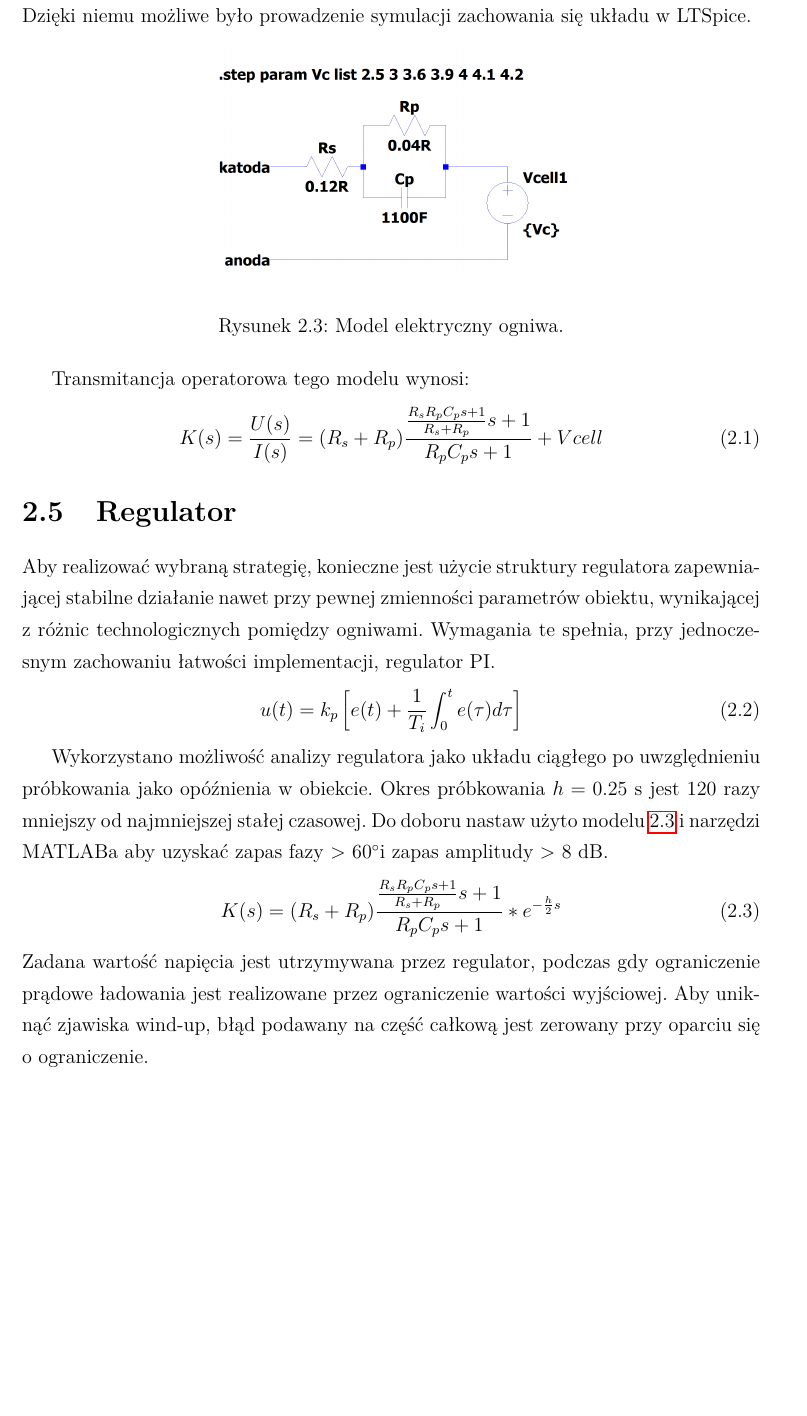
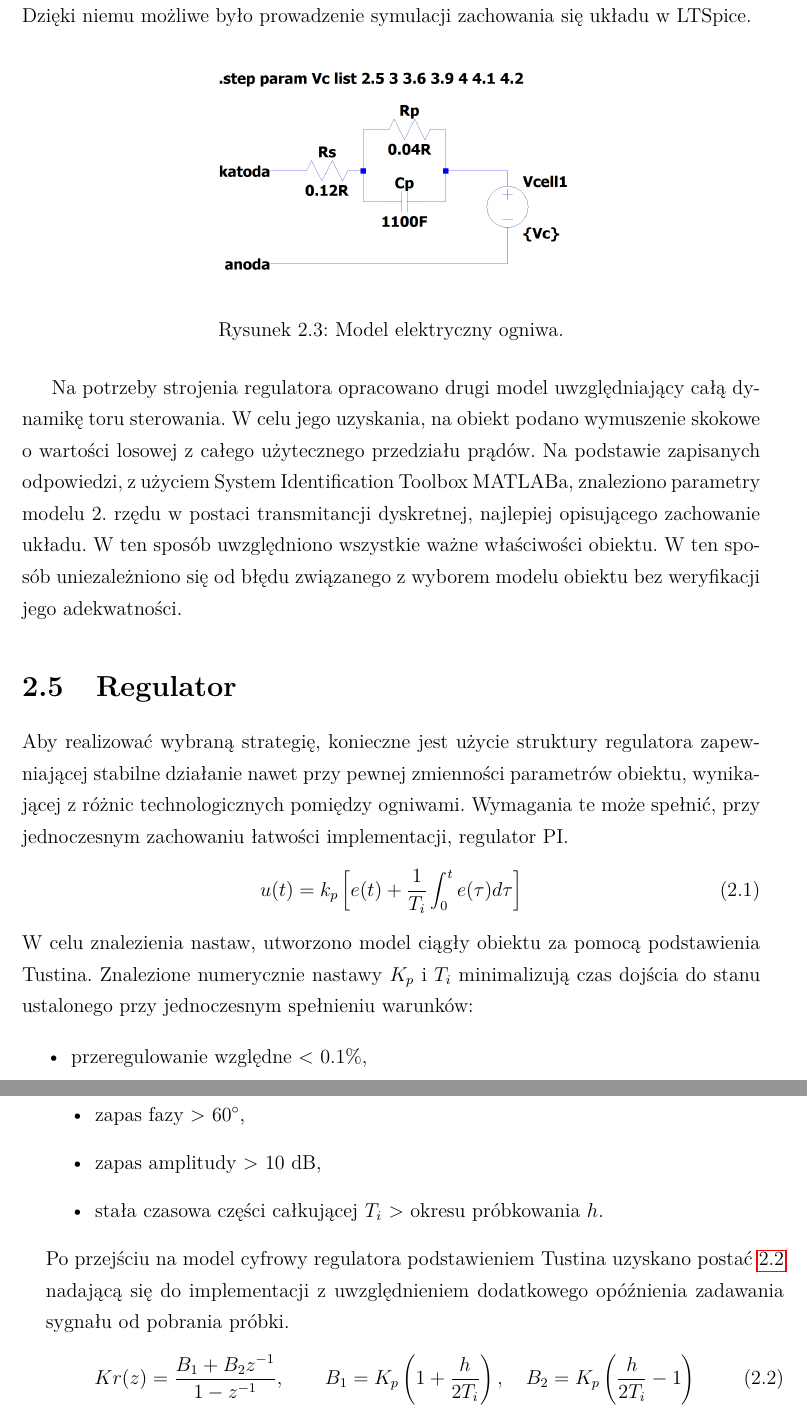
Before and after one commit to michdob836/prinzMD, a LaTeX thesis (main.tex): part of page 16 of 38 before the commit and two parts of pages 16 and 17 of 40 after it, the two joined at a grey line, cut so that both start at the same text, the shorter picture padded with empty space. Compiled offline with pdfLaTeX.

Commit message:
work in progress

```diff
--- a/main.tex
+++ b/main.tex
@@ -94,25 +94,27 @@ Powstało wiele dokładnych modeli\cite{1634598_BATT_MODELS} ogniw litowo-jonowy
      \caption{Model elektryczny ogniwa.\label{img:thevenin_model}}
 \end{figure}
 
-Transmitancja operatorowa tego modelu wynosi:
-\begin{equation}
-    K(s) = \frac{U(s)}{I(s)} = (R_s + R_p)\frac{\frac{R_s R_p C_p s +1}{R_s + R_p}s+1}{R_p C_p s +1} + Vcell
-\end{equation}
+Na potrzeby strojenia regulatora opracowano drugi model uwzględniający całą dynamikę toru sterowania. W celu jego uzyskania, na obiekt podano wymuszenie skokowe o wartości losowej z całego użytecznego przedziału prądów. Na podstawie zapisanych odpowiedzi, z użyciem System Identification Toolbox MATLABa, znaleziono parametry modelu 2. rzędu w postaci transmitancji dyskretnej, najlepiej opisującego zachowanie układu. W ten sposób uwzględniono wszystkie ważne właściwości obiektu. W ten sposób uniezależniono się od błędu związanego z wyborem modelu obiektu bez weryfikacji jego adekwatności.
 
 \section{Regulator}
-Aby realizować wybraną strategię, konieczne jest użycie struktury regulatora zapewniającej stabilne działanie nawet przy pewnej zmienności parametrów obiektu, wynikającej z różnic technologicznych pomiędzy ogniwami. Wymagania te spełnia, przy jednoczesnym zachowaniu łatwości implementacji, regulator PI.
+Aby realizować wybraną strategię, konieczne jest użycie struktury regulatora zapewniającej stabilne działanie nawet przy pewnej zmienności parametrów obiektu, wynikającej z różnic technologicznych pomiędzy ogniwami. Wymagania te może spełnić, przy jednoczesnym zachowaniu łatwości implementacji, regulator PI.
 \begin{equation}
      u(t)=k_{p}\left[e(t)+{\frac {1}{T_{i}}}\int _{0}^{t}e(\tau )d\tau \right]
      \label{eq:PI_timebased}
 \end{equation}
-
-Wykorzystano możliwość analizy regulatora jako układu ciągłego po uwzględnieniu próbkowania jako opóźnienia w obiekcie. Okres próbkowania $h=0.25$~s jest 120 razy mniejszy od najmniejszej stałej czasowej. Do doboru nastaw użyto modelu \ref{eq:model_z_opozn} i narzędzi MATLABa aby uzyskać zapas fazy > 60\degree i zapas amplitudy > 8 dB.
-\begin{equation}
-    K(s)= (R_s + R_p)\frac{\frac{R_s R_p C_p s +1}{R_s + R_p}s+1}{R_p C_p s +1}*e^{-\frac{h}{2}s}
-    \label{eq:model_z_opozn}
-\end{equation}
-Zadana wartość napięcia jest utrzymywana przez regulator, podczas gdy ograniczenie prądowe ładowania jest realizowane przez ograniczenie wartości wyjściowej. Aby uniknąć zjawiska wind-up, błąd podawany na część całkową jest zerowany przy oparciu się o ograniczenie.
-
+W celu znalezienia nastaw, utworzono model ciągły obiektu za pomocą podstawienia Tustina. Znalezione numerycznie nastawy $K_p$ i $T_i$ minimalizują czas dojścia do stanu ustalonego przy jednoczesnym spełnieniu warunków:
+\begin{itemize}
+    \item przeregulowanie względne < 0.1\%,
+    \item zapas fazy > 60\degree,
+    \item zapas amplitudy > 10 dB,
+    \item stała czasowa części całkującej $T_i$ > okresu próbkowania $h$.
+\end{itemize}
+ Po przejściu na model cyfrowy regulatora podstawieniem Tustina uzyskano postać \ref{eq:piz} nadającą się do implementacji z uwzględnieniem dodatkowego opóźnienia zadawania sygnału od pobrania próbki.
+ \begin{equation}
+Kr(z) = \frac{B_1+B_2 z^{-1}}{1 - z^{-1}}, \qquad
+B_1 = K_p\left(1+\frac{h}{2T_i}\right), \quad B_2 = K_p\left(\frac{h}{2T_i}-1\right)
+\label{eq:piz}
+ \end{equation}
 
 \chapter{Projekt urządzenia}
 \section{Założenia}
```
Also changed, not shown: main.tex (52 more changed lines).
